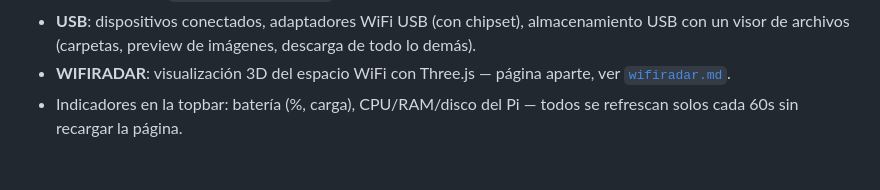
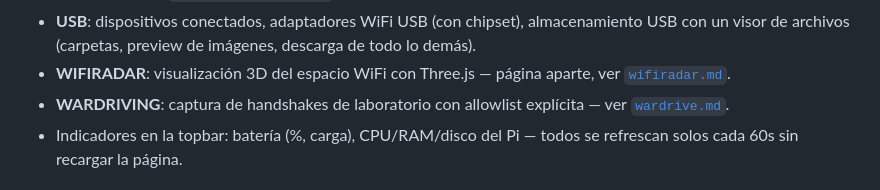
Before and after one commit to mrebola/akbal-pi, a Markdown page: docs/web-ui.md, the part around the change. Drawn GitHub-style.

```diff
--- a/docs/web-ui.md
+++ b/docs/web-ui.md
@@ -30,6 +30,8 @@ Ya no usa el diálogo nativo de autenticación básica del navegador —
   imágenes, descarga de todo lo demás).
 - **WIFIRADAR**: visualización 3D del espacio WiFi con Three.js — página
   aparte, ver [`wifiradar.md`](./wifiradar.md).
+- **WARDRIVING**: captura de handshakes de laboratorio con allowlist
+  explícita — ver [`wardrive.md`](./wardrive.md).
 - Indicadores en la topbar: batería (%, carga), CPU/RAM/disco del Pi —
   todos se refrescan solos cada 60s sin recargar la página.
 
```
Also changed, not shown: README.md (+2 -1 lines), docs/wardrive.md (added, +256 -0 lines).
